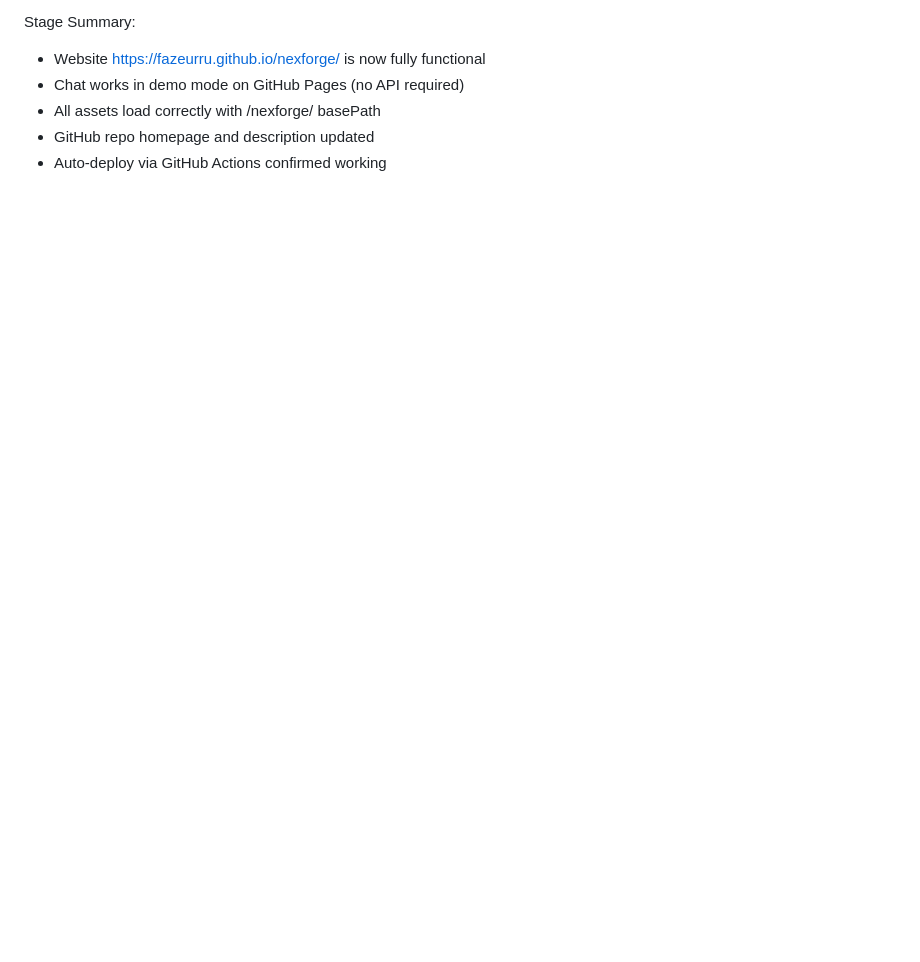
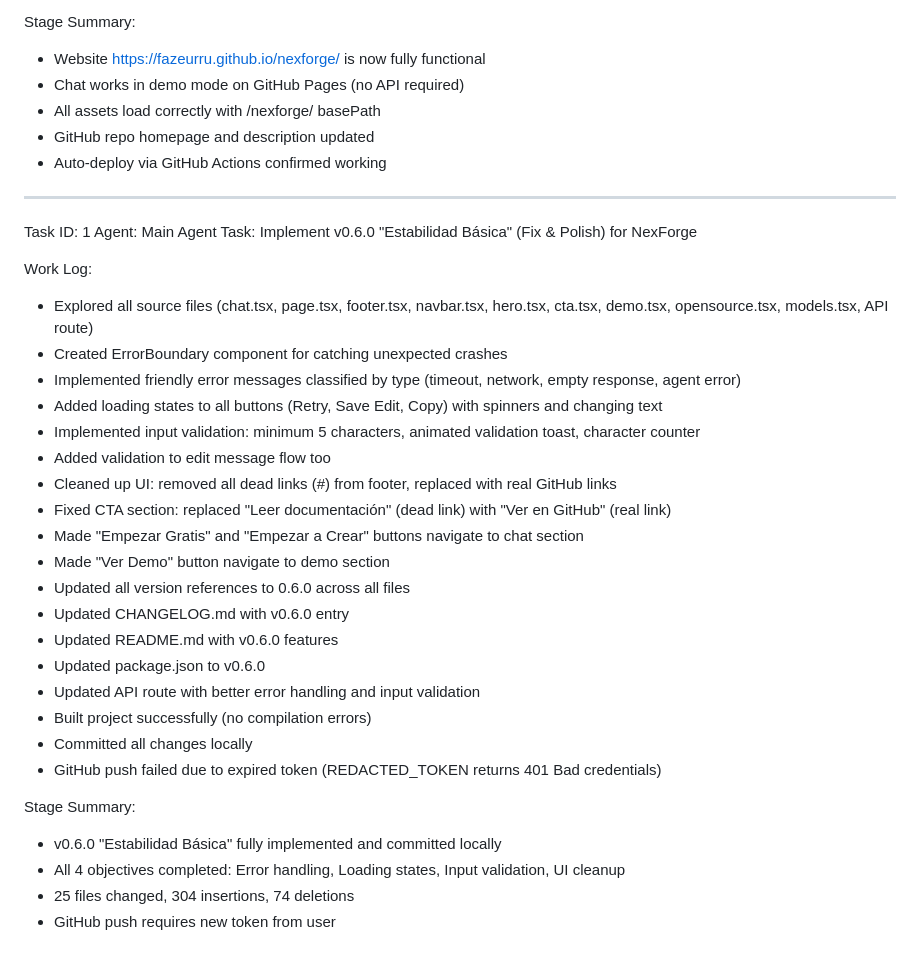
Before and after one commit to FazeUrru/nexforge, a Markdown page: worklog.md, the part around the change. Drawn GitHub-style; blank space fills up the shorter version.

Commit message:
39383924-c89e-420b-85f5-16080d91aed1

```diff
--- a/worklog.md
+++ b/worklog.md
@@ -72,3 +72,34 @@ Stage Summary:
 - All assets load correctly with /nexforge/ basePath
 - GitHub repo homepage and description updated
 - Auto-deploy via GitHub Actions confirmed working
+
+---
+Task ID: 1
+Agent: Main Agent
+Task: Implement v0.6.0 "Estabilidad Básica" (Fix & Polish) for NexForge
+
+Work Log:
+- Explored all source files (chat.tsx, page.tsx, footer.tsx, navbar.tsx, hero.tsx, cta.tsx, demo.tsx, opensource.tsx, models.tsx, API route)
+- Created ErrorBoundary component for catching unexpected crashes
+- Implemented friendly error messages classified by type (timeout, network, empty response, agent error)
+- Added loading states to all buttons (Retry, Save Edit, Copy) with spinners and changing text
+- Implemented input validation: minimum 5 characters, animated validation toast, character counter
+- Added validation to edit message flow too
+- Cleaned up UI: removed all dead links (#) from footer, replaced with real GitHub links
+- Fixed CTA section: replaced "Leer documentación" (dead link) with "Ver en GitHub" (real link)
+- Made "Empezar Gratis" and "Empezar a Crear" buttons navigate to chat section
+- Made "Ver Demo" button navigate to demo section
+- Updated all version references to 0.6.0 across all files
+- Updated CHANGELOG.md with v0.6.0 entry
+- Updated README.md with v0.6.0 features
+- Updated package.json to v0.6.0
+- Updated API route with better error handling and input validation
+- Built project successfully (no compilation errors)
+- Committed all changes locally
+- GitHub push failed due to expired token (REDACTED_TOKEN returns 401 Bad credentials)
+
+Stage Summary:
+- v0.6.0 "Estabilidad Básica" fully implemented and committed locally
+- All 4 objectives completed: Error handling, Loading states, Input validation, UI cleanup
+- 25 files changed, 304 insertions, 74 deletions
+- GitHub push requires new token from user
```
